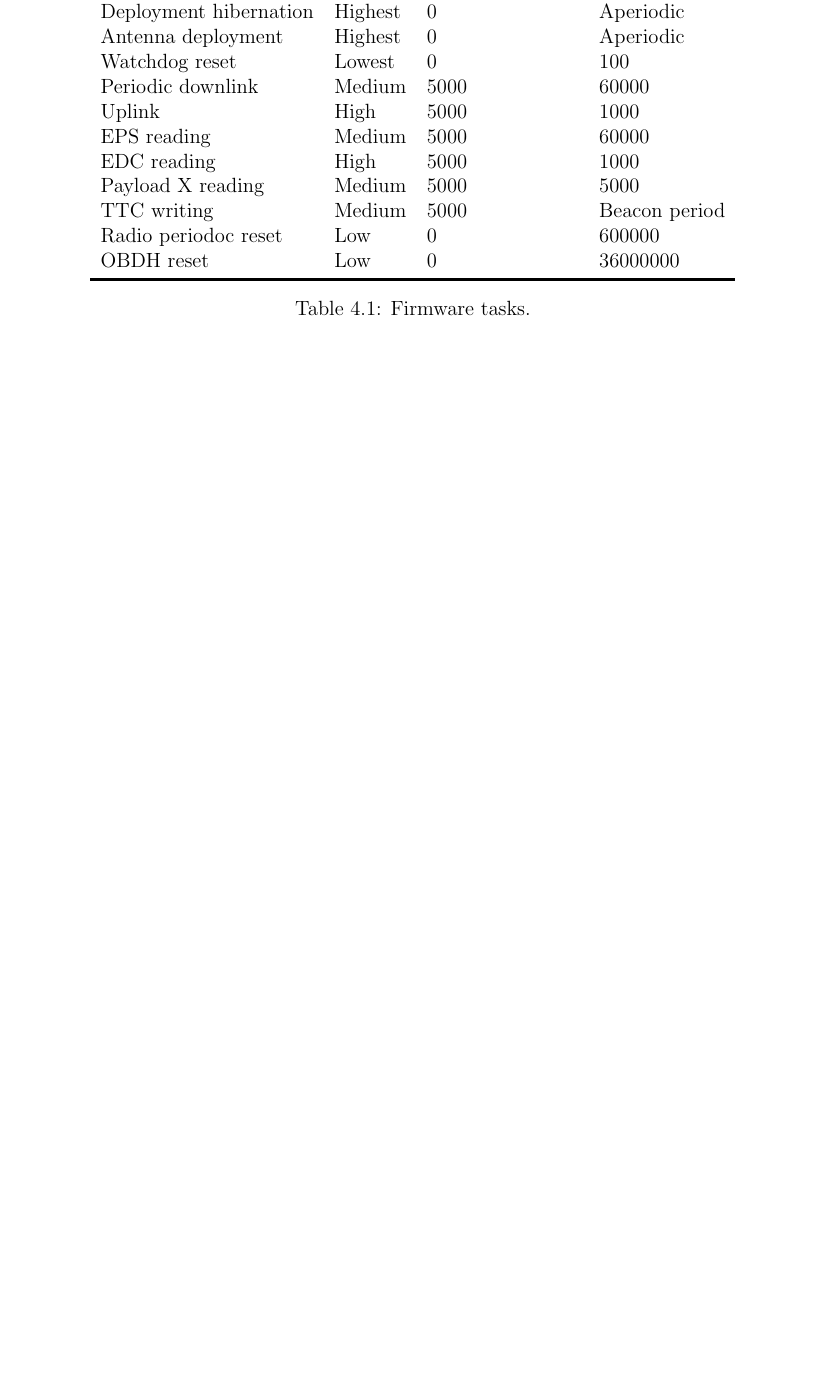
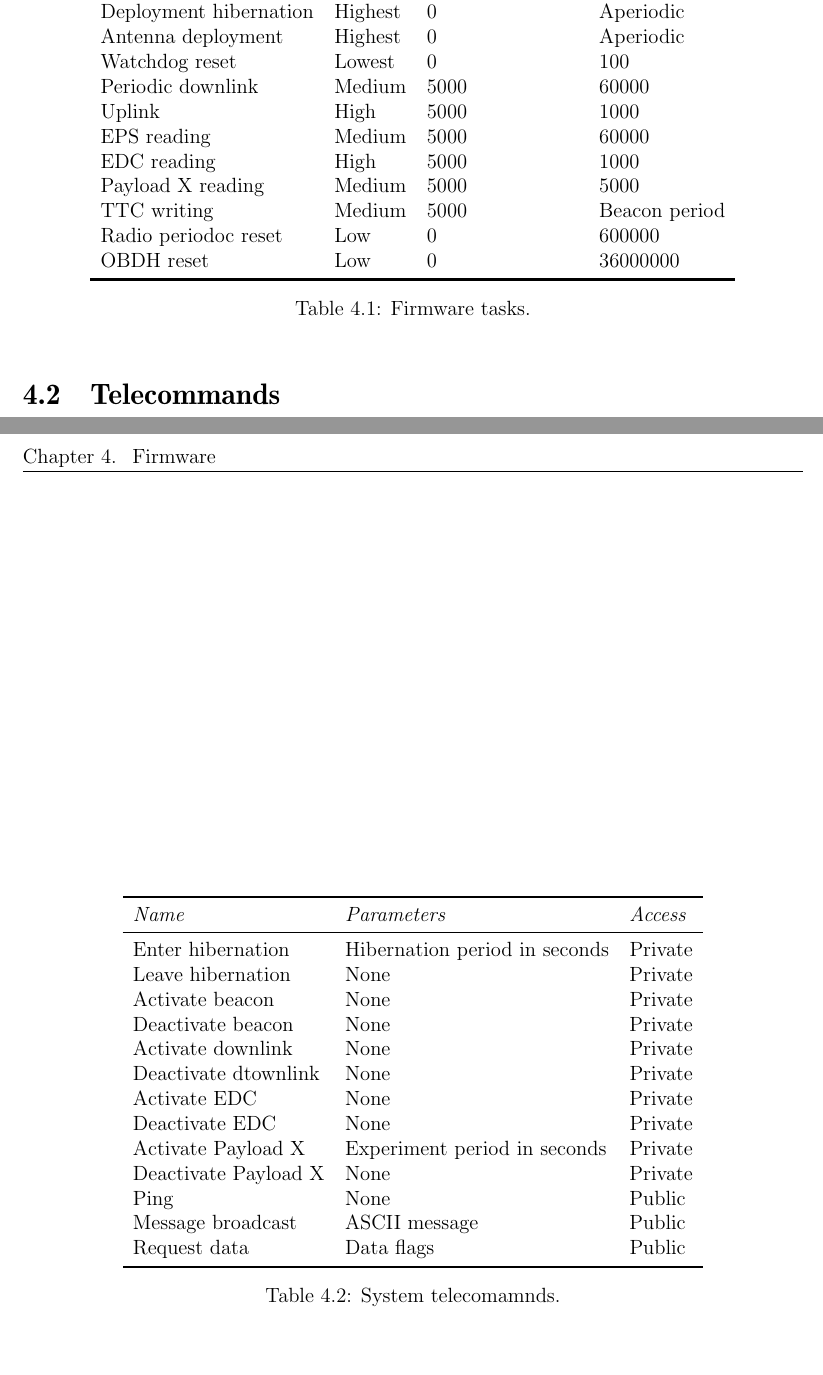
Before and after one commit to spacelab-ufsc/obdh2, a LaTeX book (doc/main.tex, which reads doc/chapters/firmware.tex): part of page 17 of 17 before the commit and two parts of pages 17 and 18 of 18 after it, the two joined at a grey line, cut so that both start at the same text, the shorter picture padded with empty space. Compiled offline with pdfLaTeX.

Commit message:
doc: firmware: Adding a initial telecommands list #18

```diff
--- a/doc/chapters/firmware.tex
+++ b/doc/chapters/firmware.tex
@@ -49,3 +49,30 @@
     \caption{Firmware tasks.}
     \label{tab:firmware-tasks}
 \end{table}
+
+\section{Telecommands}
+
+\begin{table}[!h]
+    \centering
+    \begin{tabular}{lll}
+        \toprule[1.5pt]
+        \textit{Name}          & \textit{Parameters}           & \textit{Access} \\
+        \midrule
+        Enter hibernation      & Hibernation period in seconds & Private         \\
+        Leave hibernation      & None                          & Private         \\
+        Activate beacon        & None                          & Private         \\
+        Deactivate beacon      & None                          & Private         \\
+        Activate downlink      & None                          & Private         \\
+        Deactivate dtownlink   & None                          & Private         \\
+        Activate EDC           & None                          & Private         \\
+        Deactivate EDC         & None                          & Private         \\
+        Activate Payload X     & Experiment period in seconds  & Private         \\
+        Deactivate Payload X   & None                          & Private         \\
+        Ping                   & None                          & Public          \\
+        Message broadcast      & ASCII message                 & Public          \\
+        Request data           & Data flags                    & Public          \\
+        \bottomrule[1.5pt]
+    \end{tabular}
+    \caption{System telecomamnds.}
+    \label{tab:system-telecommands}
+\end{table}
```
